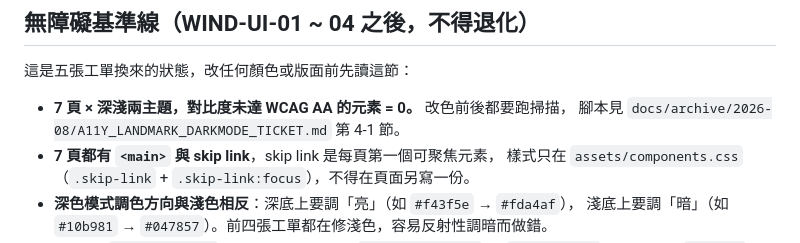
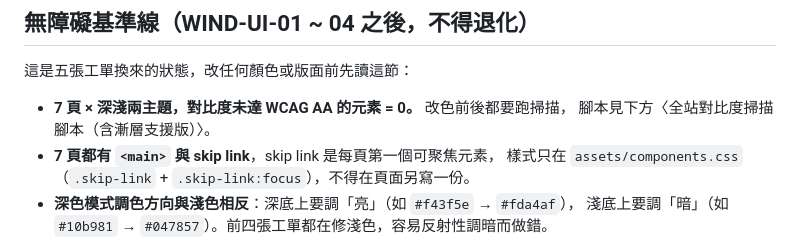
Before and after one commit to rock903400-byte/wind, a Markdown page: docs/CONTENT_MAINTENANCE.md, the part around one of its changes. Rendered like a GitHub page.

Commit message:
docs(a11y): 更新無障礙基準線，補上漸層感知之對比度掃描腳本 (T-3)
- CONTENT_MAINTENANCE.md 補上完整對比度掃描腳本，支援元素自身 background-image 漸層色標逐一解析取最差對比度
- 區分 [一般] 與 [漸層] 元素輸出，祖先裝飾性漸層維持略過以避免過度嚴格
- 將基準線參照指針由已歸檔工單導向活文件中的此份腳本

```diff
--- a/docs/CONTENT_MAINTENANCE.md
+++ b/docs/CONTENT_MAINTENANCE.md
@@ -103,7 +103,7 @@
 這是五張工單換來的狀態，改任何顏色或版面前先讀這節：
 
 - **7 頁 × 深淺兩主題，對比度未達 WCAG AA 的元素 = 0。** 改色前後都要跑掃描，
-  腳本見 `docs/archive/2026-08/A11Y_LANDMARK_DARKMODE_TICKET.md` 第 4-1 節。
+  腳本見下方〈全站對比度掃描腳本（含漸層支援版）〉。
 - **7 頁都有 `<main>` 與 skip link**，skip link 是每頁第一個可聚焦元素，
   樣式只在 `assets/components.css`（`.skip-link` + `.skip-link:focus`），不得在頁面另寫一份。
 - **深色模式調色方向與淺色相反**：深底上要調「亮」（如 `#f43f5e` → `#fda4af`），
```
Also changed, not shown: other parts of docs/CONTENT_MAINTENANCE.md (+126 -0 lines).
